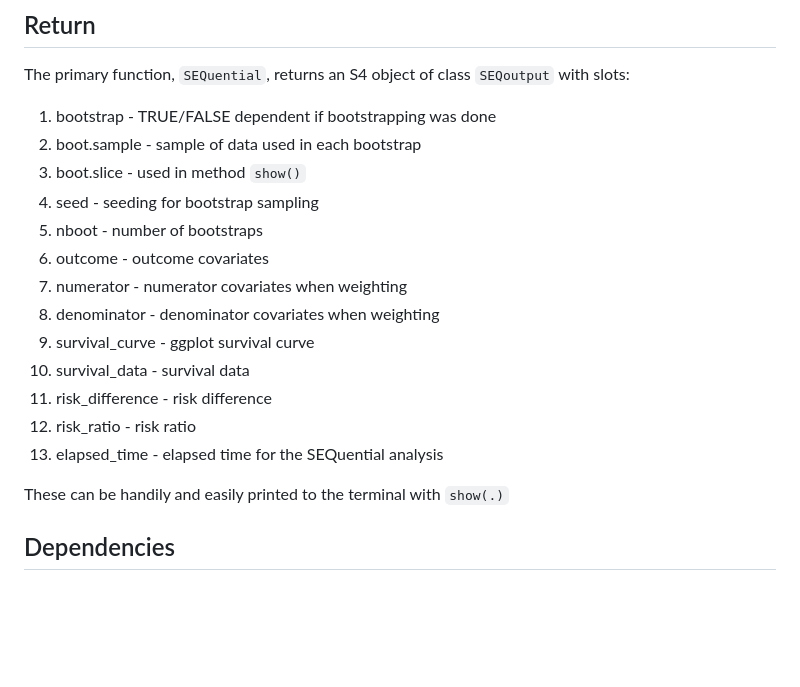
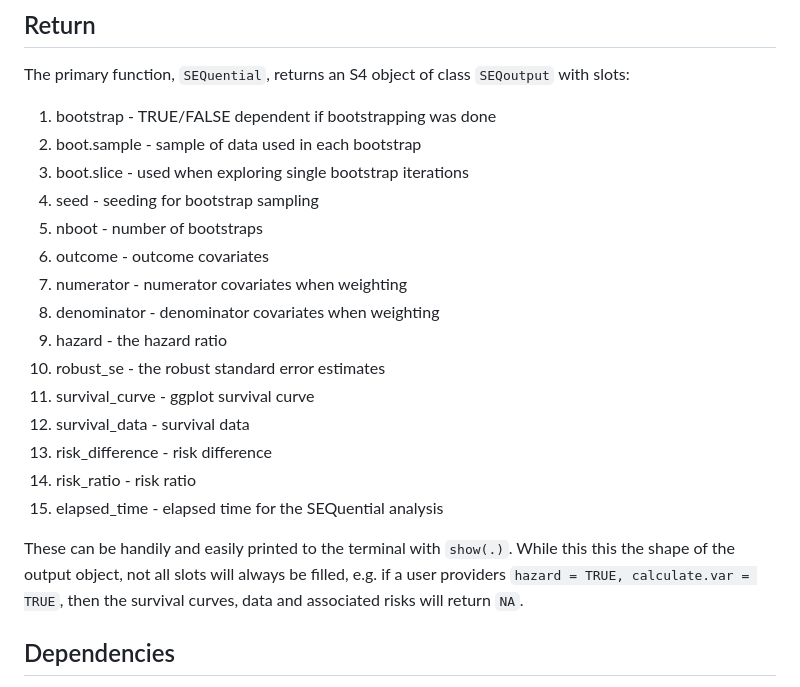
Before and after one commit to CausalInference/SEQTaRget, a Markdown page: README.md, the part around the change. GitHub-like rendering; blank space fills up the shorter version.

```diff
--- a/README.md
+++ b/README.md
@@ -43,19 +43,21 @@ This package places several assumptions onto the input data and unexpected resul
 The primary function, `SEQuential`, returns an S4 object of class `SEQoutput` with slots:
 1. bootstrap - TRUE/FALSE dependent if bootstrapping was done
 2. boot.sample - sample of data used in each bootstrap
-3. boot.slice - used in method `show()`
+3. boot.slice - used when exploring single bootstrap iterations
 4. seed - seeding for bootstrap sampling
 5. nboot - number of bootstraps
 6. outcome - outcome covariates
 7. numerator - numerator covariates when weighting
 8. denominator - denominator covariates when weighting
-9. survival_curve - ggplot survival curve
-10. survival_data - survival data
-11. risk_difference - risk difference
-12. risk_ratio - risk ratio
-13. elapsed_time - elapsed time for the SEQuential analysis
+9. hazard - the hazard ratio
+10. robust_se - the robust standard error estimates
+11. survival_curve - ggplot survival curve
+12. survival_data - survival data
+13. risk_difference - risk difference
+14. risk_ratio - risk ratio
+15. elapsed_time - elapsed time for the SEQuential analysis
 
-These can be handily and easily printed to the terminal with `show(.)`
+These can be handily and easily printed to the terminal with `show(.)`. While this this the shape of the output object, not all slots will always be filled, e.g. if a user providers `hazard = TRUE, calculate.var = TRUE`, then the survival curves, data and associated risks will return `NA`.
 
 ## Dependencies
 - data.table
```
